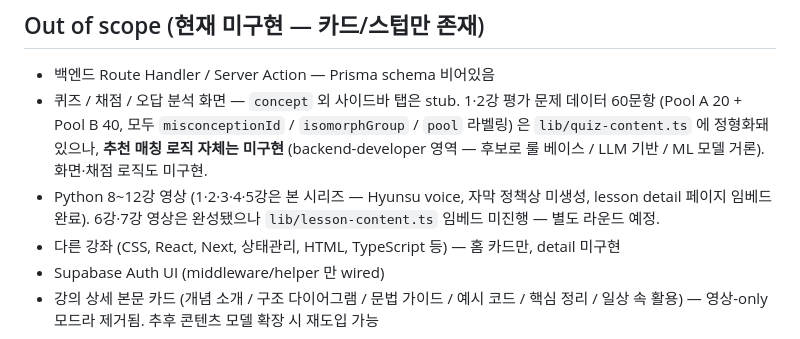
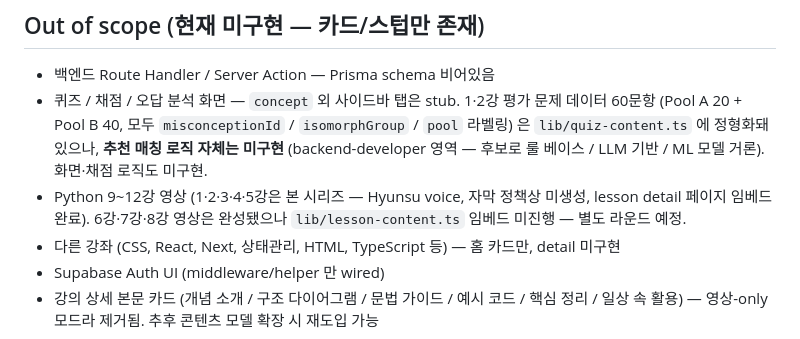
Before and after one commit to gwakdaeyun7-hub/codemong, a Markdown page: CLAUDE.md, the part around the change. Rendered like a GitHub page.

Commit message:
chore: sync harness — restore lesson-8 표기 (실제 영상 완성 상태 반영)
Updated:
- CLAUDE.md "Out of scope": "Python 8~12강 영상" → "Python 9~12강 영상", "6강·7강 영상은 완성" → "6강·7강·8강 영상은 완성"

이전 sync (7f4c95f) 에서 추가했던 lesson-8 표기가 working tree 에서 누락된 상태로 sync 라운드 (ac454e4) 진행되어 빠져있었음. lesson-8 영상은 65f9796 에서 commit 완료된 상태이므로 표기 복구.

Co-Authored-By: Claude Opus 4.7 <noreply@anthropic.com>

```diff
--- a/CLAUDE.md
+++ b/CLAUDE.md
@@ -190,7 +190,7 @@ UI + 콘텐츠를 동시에 다루는 작업 (예: 새 강의 페이지)은 **fr
 
 - 백엔드 Route Handler / Server Action — Prisma schema 비어있음
 - 퀴즈 / 채점 / 오답 분석 화면 — `concept` 외 사이드바 탭은 stub. 1·2강 평가 문제 데이터 60문항 (Pool A 20 + Pool B 40, 모두 `misconceptionId` / `isomorphGroup` / `pool` 라벨링) 은 `lib/quiz-content.ts` 에 정형화돼 있으나, **추천 매칭 로직 자체는 미구현** (backend-developer 영역 — 후보로 룰 베이스 / LLM 기반 / ML 모델 거론). 화면·채점 로직도 미구현.
-- Python 8~12강 영상 (1·2·3·4·5강은 본 시리즈 — Hyunsu voice, 자막 정책상 미생성, lesson detail 페이지 임베드 완료). 6강·7강 영상은 완성됐으나 `lib/lesson-content.ts` 임베드 미진행 — 별도 라운드 예정.
+- Python 9~12강 영상 (1·2·3·4·5강은 본 시리즈 — Hyunsu voice, 자막 정책상 미생성, lesson detail 페이지 임베드 완료). 6강·7강·8강 영상은 완성됐으나 `lib/lesson-content.ts` 임베드 미진행 — 별도 라운드 예정.
 - 다른 강좌 (CSS, React, Next, 상태관리, HTML, TypeScript 등) — 홈 카드만, detail 미구현
 - Supabase Auth UI (middleware/helper 만 wired)
 - 강의 상세 본문 카드 (개념 소개 / 구조 다이어그램 / 문법 가이드 / 예시 코드 / 핵심 정리 / 일상 속 활용) — 영상-only 모드라 제거됨. 추후 콘텐츠 모델 확장 시 재도입 가능
```
